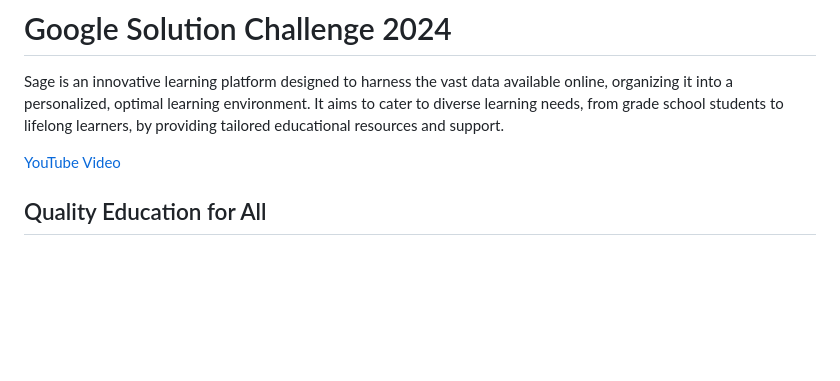
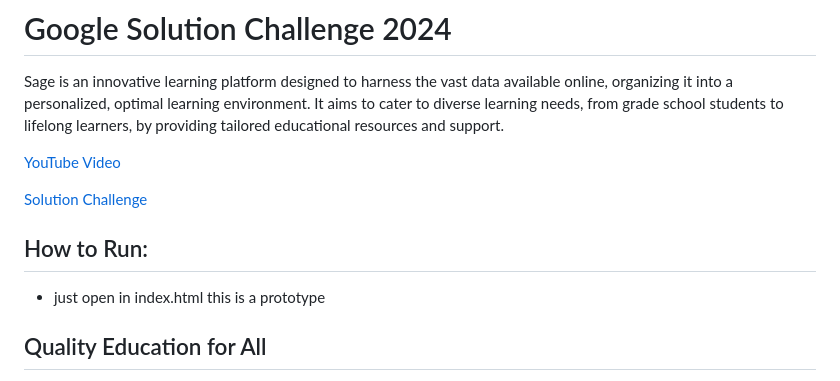
Before and after one commit to danigallegdup/GoogleSolutionChallenge24, a Markdown page: README.md, the part around the change. Drawn GitHub-style; blank space fills up the shorter version.

Commit message:
Added a requriment

```diff
--- a/README.md
+++ b/README.md
@@ -4,6 +4,13 @@
 Sage is an innovative learning platform designed to harness the vast data available online, organizing it into a personalized, optimal learning environment. It aims to cater to diverse learning needs, from grade school students to lifelong learners, by providing tailored educational resources and support.
 
 [YouTube Video](https://www.youtube.com/watch?v=bxiadb27IIs)
+
+[Solution Challenge](https://developers.google.com/community/gdsc-solution-challenge)
+
+## How to Run:
+- just open in index.html this is a prototype
+
+
 
 ## Quality Education for All
 Sage addresses the challenge of accessible, quality education for all. Whether you're a student struggling with traditional learning, someone pursuing a personal goal, or simply curious, Sage offers a custom-tailored learning journey, ensuring educational resources are accessible, engaging, and effective for every learner.
```
